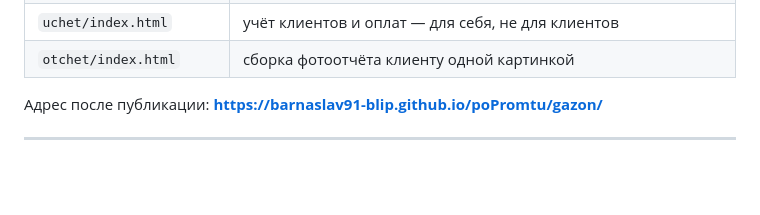
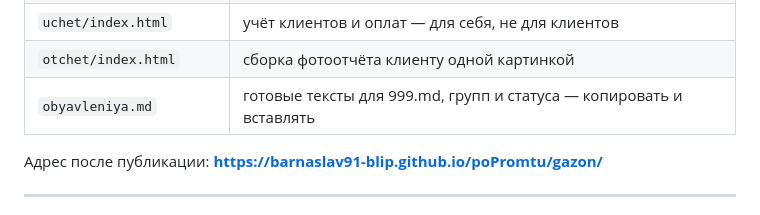
Before and after one commit to barnaslav91-blip/poPromtu, a Markdown page: docs/gazon/README.md, the part around the change. GitHub-like rendering; blank space fills up the shorter version.

```diff
--- a/docs/gazon/README.md
+++ b/docs/gazon/README.md
@@ -16,6 +16,7 @@
 | `qr-tablichka.svg`, `.png` | QR с меткой таблички на участке или наклейки на машину |
 | `uchet/index.html` | учёт клиентов и оплат — для себя, не для клиентов |
 | `otchet/index.html` | сборка фотоотчёта клиенту одной картинкой |
+| `obyavleniya.md` | готовые тексты для 999.md, групп и статуса — копировать и вставлять |
 
 Адрес после публикации: **https://barnaslav91-blip.github.io/poPromtu/gazon/**
 
```
Also changed, not shown: docs/gazon/obyavleniya.md (added, +199 -0 lines).
